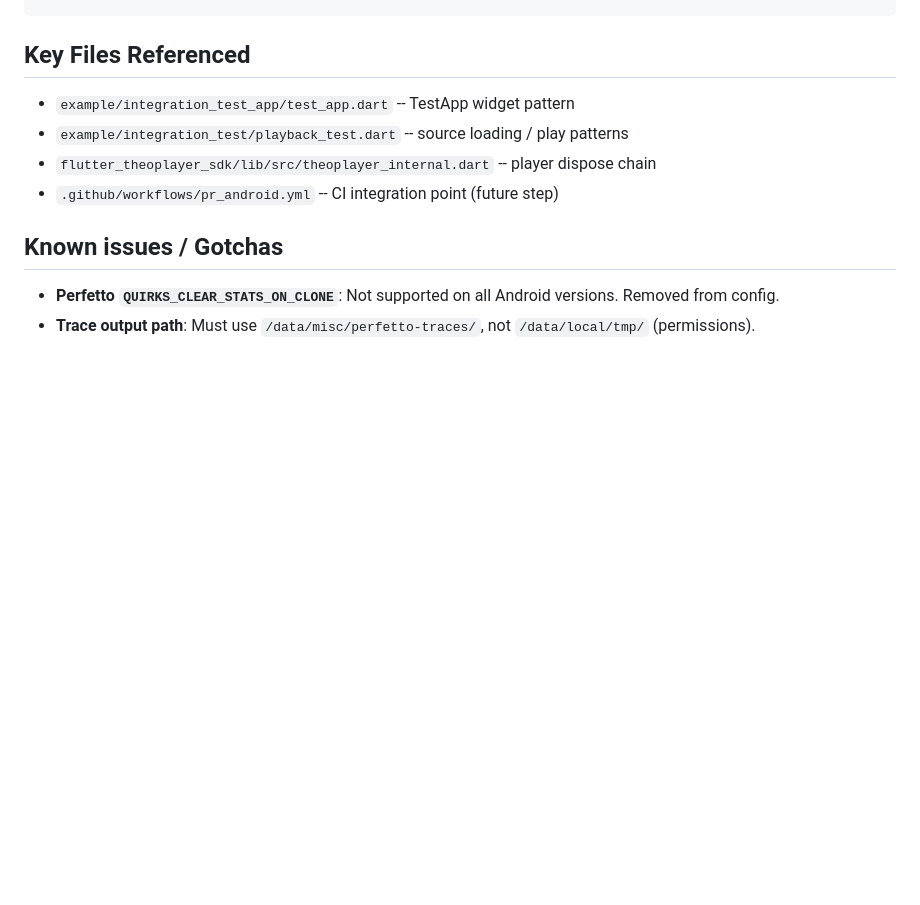
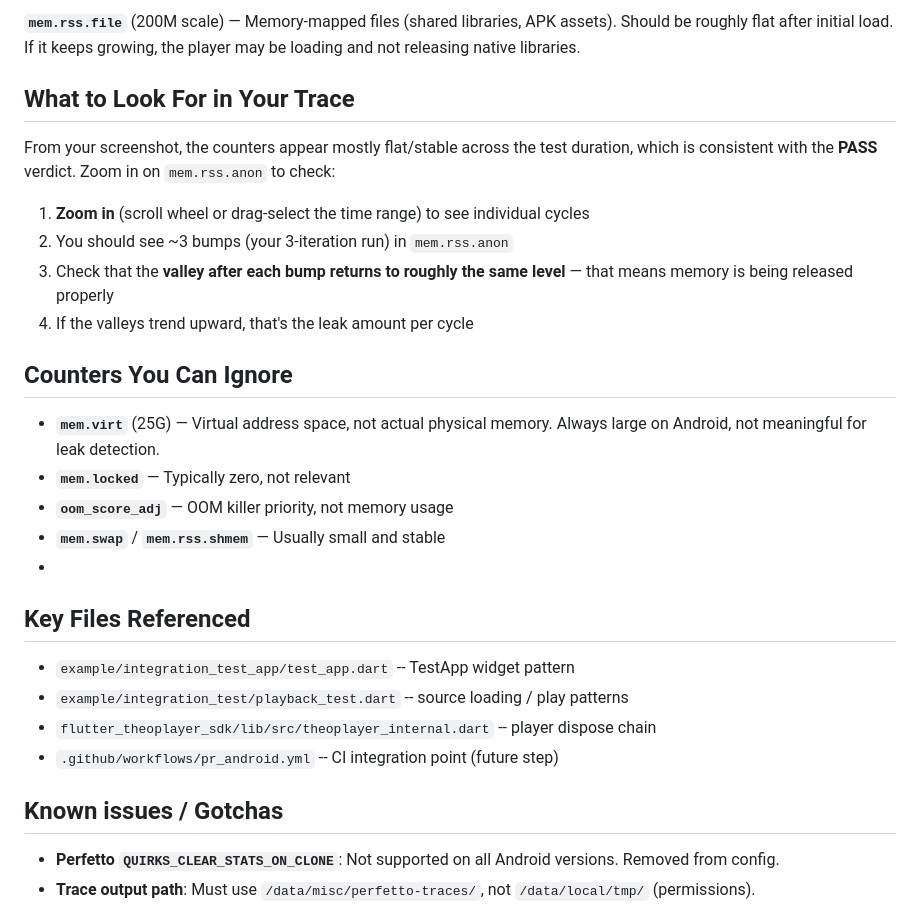
Before and after one commit to THEOplayer/flutter-theoplayer-sdk, a Markdown page: performance_test.md, the part around one of its changes. GitHub-like rendering; blank space fills up the shorter version.

```diff
--- a/performance_test.md
+++ b/performance_test.md
@@ -151,3 +196,20 @@ Report saved to: test_results/memory_report.json
+**`mem.rss.file`** (200M scale) — Memory-mapped files (shared libraries, APK assets). Should be roughly flat after initial load. If it keeps growing, the player may be loading and not releasing native libraries.
+
+## What to Look For in Your Trace
+
+From your screenshot, the counters appear mostly flat/stable across the test duration, which is consistent with the **PASS** verdict. Zoom in on `mem.rss.anon` to check:
+
+1. **Zoom in** (scroll wheel or drag-select the time range) to see individual cycles
+2. You should see ~3 bumps (your 3-iteration run) in `mem.rss.anon`
+3. Check that the **valley after each bump returns to roughly the same level** — that means memory is being released properly
+4. If the valleys trend upward, that's the leak amount per cycle
+
+## Counters You Can Ignore
+- **`mem.virt`** (25G) — Virtual address space, not actual physical memory. Always large on Android, not meaningful for leak detection.
+- **`mem.locked`** — Typically zero, not relevant
+- **`oom_score_adj`** — OOM killer priority, not memory usage
+- **`mem.swap`** / **`mem.rss.shmem`** — Usually small and stable
+-
 ## Key Files Referenced
 - `example/integration_test_app/test_app.dart` -- TestApp widget pattern
 - `example/integration_test/playback_test.dart` -- source loading / play patterns
```
Also changed, not shown: other parts of performance_test.md (+45 -0 lines).
